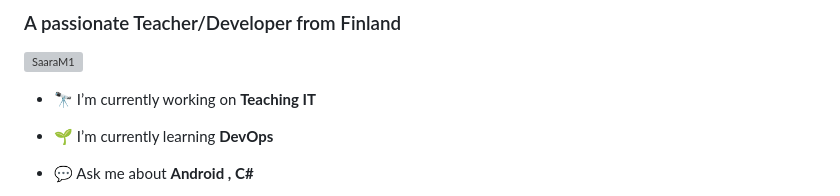
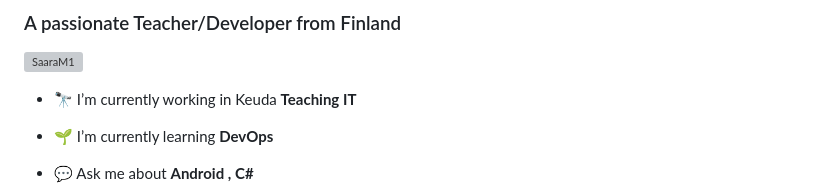
Before and after one commit to SaaraM1/SaaraM1, a Markdown page: README.md, the part around the change. Rendered like a GitHub page; grey boxes are pictures that could not be loaded.

```diff
--- a/README.md
+++ b/README.md
@@ -3,7 +3,7 @@
 
 <p align="left"> <img src="https://komarev.com/ghpvc/?username=SaaraM1&label=Profile%20views&color=0e75b6&style=flat" alt="SaaraM1" /> </p>
 
-- 🔭 I’m currently working on **Teaching IT**
+- 🔭 I’m currently working in Keuda **Teaching IT**
 
 - 🌱 I’m currently learning **DevOps**
 
```
